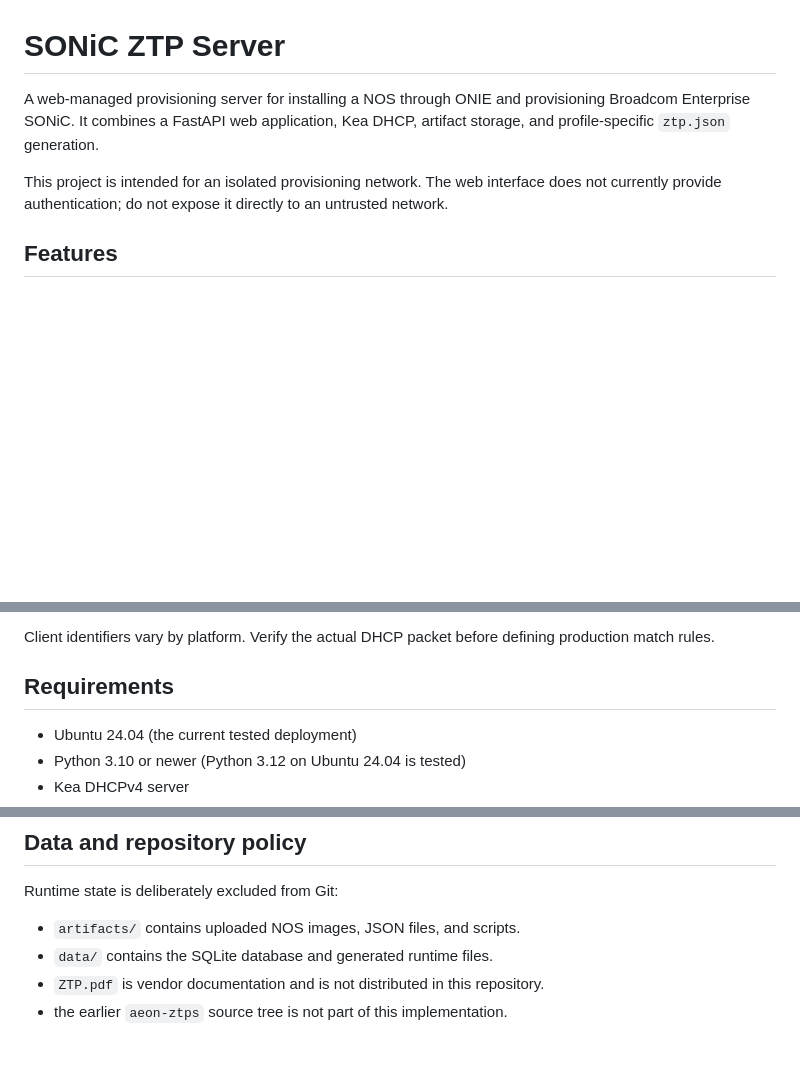
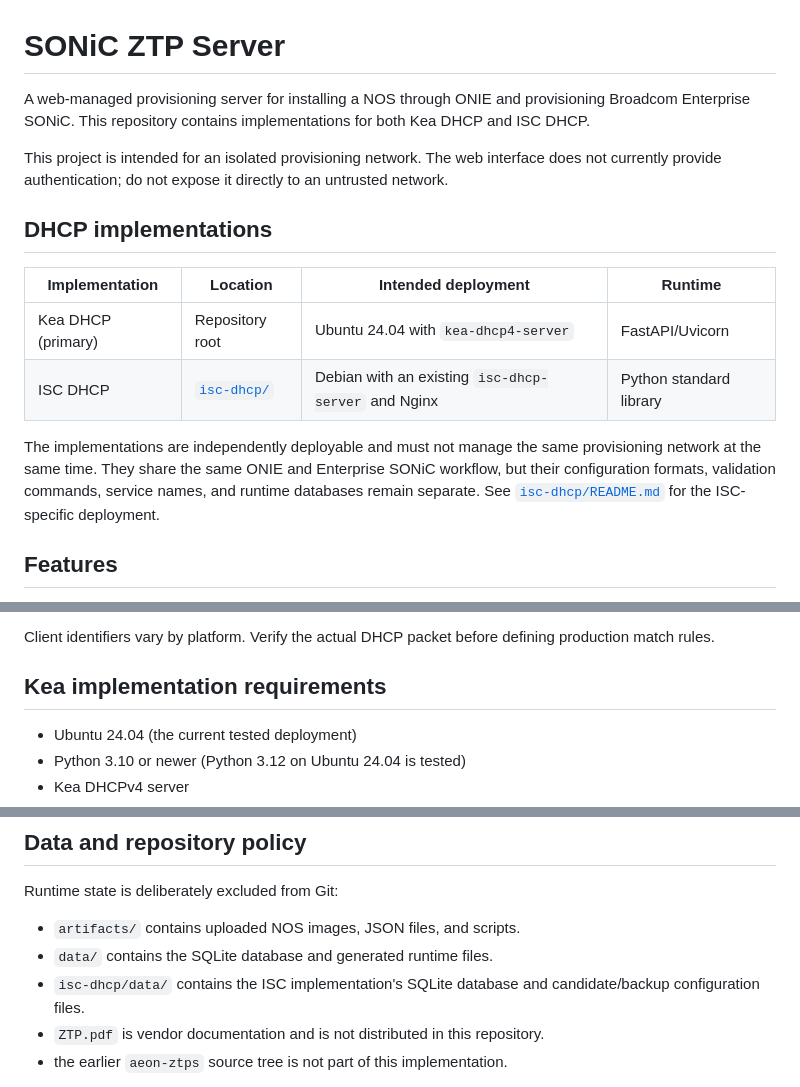
Before and after one commit to ahbeee/sonic-ztp, a Markdown page: README.md, 3 parts joined by grey strips. Rendered like a GitHub page; blank space fills up the shorter version.

Commit message:
docs: document Kea and ISC DHCP implementations

```diff
--- a/README.md
+++ b/README.md
@@ -1,8 +1,21 @@
 # SONiC ZTP Server
 
-A web-managed provisioning server for installing a NOS through ONIE and provisioning Broadcom Enterprise SONiC. It combines a FastAPI web application, Kea DHCP, artifact storage, and profile-specific `ztp.json` generation.
+A web-managed provisioning server for installing a NOS through ONIE and provisioning Broadcom Enterprise SONiC. This repository contains implementations for both Kea DHCP and ISC DHCP.
 
 This project is intended for an isolated provisioning network. The web interface does not currently provide authentication; do not expose it directly to an untrusted network.
+
+## DHCP implementations
+
+| Implementation | Location | Intended deployment | Runtime |
+| --- | --- | --- | --- |
+| Kea DHCP (primary) | Repository root | Ubuntu 24.04 with `kea-dhcp4-server` | FastAPI/Uvicorn |
+| ISC DHCP | [`isc-dhcp/`](isc-dhcp/) | Debian with an existing `isc-dhcp-server` and Nginx | Python standard library |
+
+The implementations are independently deployable and must not manage the same
+provisioning network at the same time. They share the same ONIE and Enterprise
+SONiC workflow, but their configuration formats, validation commands, service
+names, and runtime databases remain separate. See
+[`isc-dhcp/README.md`](isc-dhcp/README.md) for the ISC-specific deployment.
 
 ## Features
 
@@ -35,7 +48,7 @@ This project is intended for an isolated provisioning network. The web interface
 
 Client identifiers vary by platform. Verify the actual DHCP packet before defining production match rules.
 
-## Requirements
+## Kea implementation requirements
 
 - Ubuntu 24.04 (the current tested deployment)
 - Python 3.10 or newer (Python 3.12 on Ubuntu 24.04 is tested)
@@ -129,6 +142,8 @@ Runtime state is deliberately excluded from Git:
 
 - `artifacts/` contains uploaded NOS images, JSON files, and scripts.
 - `data/` contains the SQLite database and generated runtime files.
+- `isc-dhcp/data/` contains the ISC implementation's SQLite database and
+  candidate/backup configuration files.
 - `ZTP.pdf` is vendor documentation and is not distributed in this repository.
 - the earlier `aeon-ztps` source tree is not part of this implementation.
 
```
